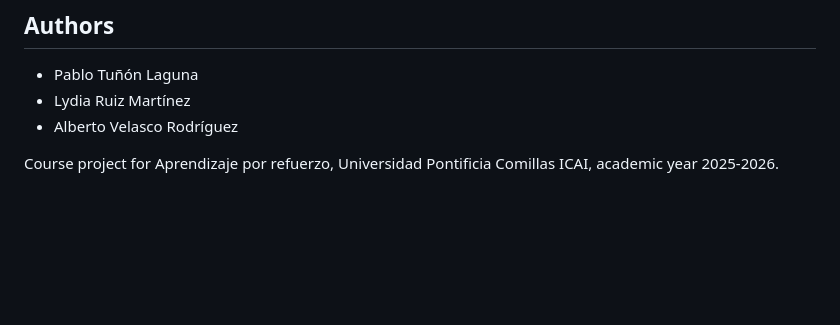
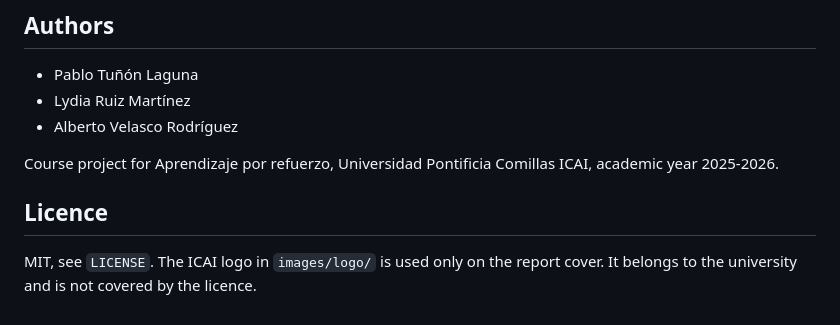
Before and after one commit to Drakit0/A-Lift, a Markdown page: README.md, the part around the change. GitHub-like rendering; blank space fills up the shorter version.

Commit message:
Exclude ICAI logo from licence in README

```diff
--- a/README.md
+++ b/README.md
@@ -93,3 +93,7 @@ analysis/   project report (LaTeX source and PDF)
 - Alberto Velasco Rodríguez
 
 Course project for Aprendizaje por refuerzo, Universidad Pontificia Comillas ICAI, academic year 2025-2026.
+
+## Licence
+
+MIT, see `LICENSE`. The ICAI logo in `images/logo/` is used only on the report cover. It belongs to the university and is not covered by the licence.
```
